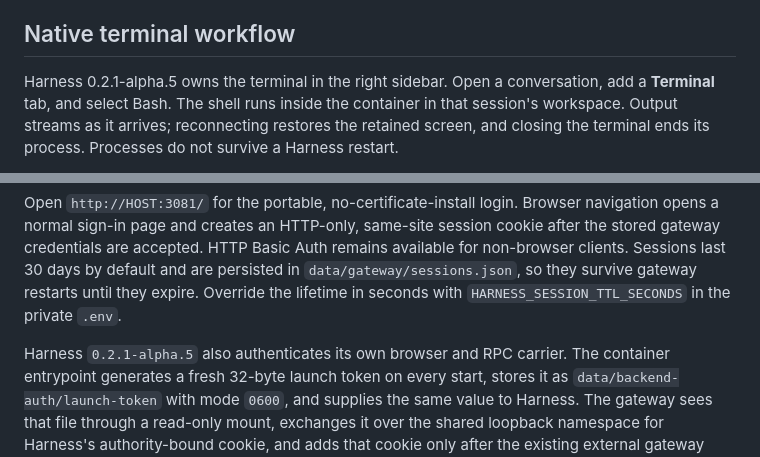
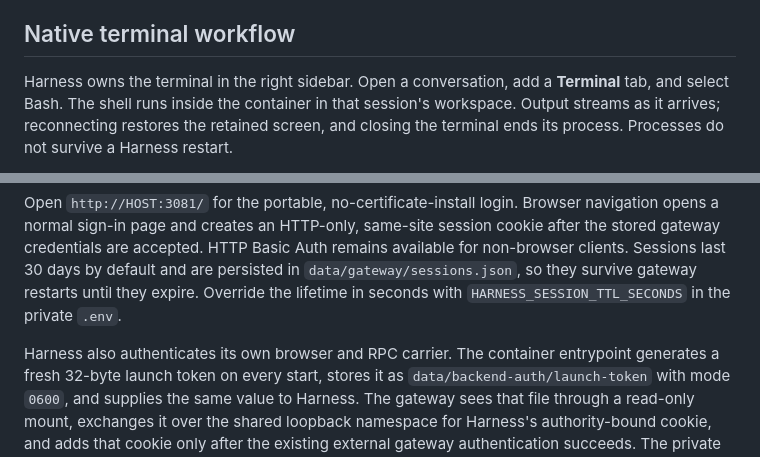
Before and after one commit to astigmatism/dsh-container, a Markdown page: README.md, 2 parts joined by grey strips. Rendered like a GitHub page.

```diff
--- a/README.md
+++ b/README.md
@@ -138,7 +142,7 @@ recreation, or any write to the disabled plugin's durable index.
 
 ## Native terminal workflow
 
-Harness 0.2.1-alpha.5 owns the terminal in the right sidebar. Open a conversation,
+Harness owns the terminal in the right sidebar. Open a conversation,
 add a **Terminal** tab, and select Bash. The shell runs inside the container in
 that session's workspace. Output streams as it arrives; reconnecting restores
 the retained screen, and closing the terminal ends its process. Processes do
@@ -650,7 +654,7 @@ default and are persisted in `data/gateway/sessions.json`, so they survive
 gateway restarts until they expire. Override the lifetime in seconds with
 `HARNESS_SESSION_TTL_SECONDS` in the private `.env`.
 
-Harness `0.2.1-alpha.5` also authenticates its own browser and RPC carrier.
+Harness also authenticates its own browser and RPC carrier.
 The container entrypoint generates a fresh 32-byte launch token on every
 start, stores it as `data/backend-auth/launch-token` with mode `0600`, and supplies
 the same value to Harness. The gateway sees that file through a read-only
```
Also changed, not shown: other parts of README.md (+17 -13 lines), docs/PLUGIN-INVENTORY.md (added, +78 -0 lines), docs/harness-0.2.2-upgrade.md (added, +151 -0 lines).
